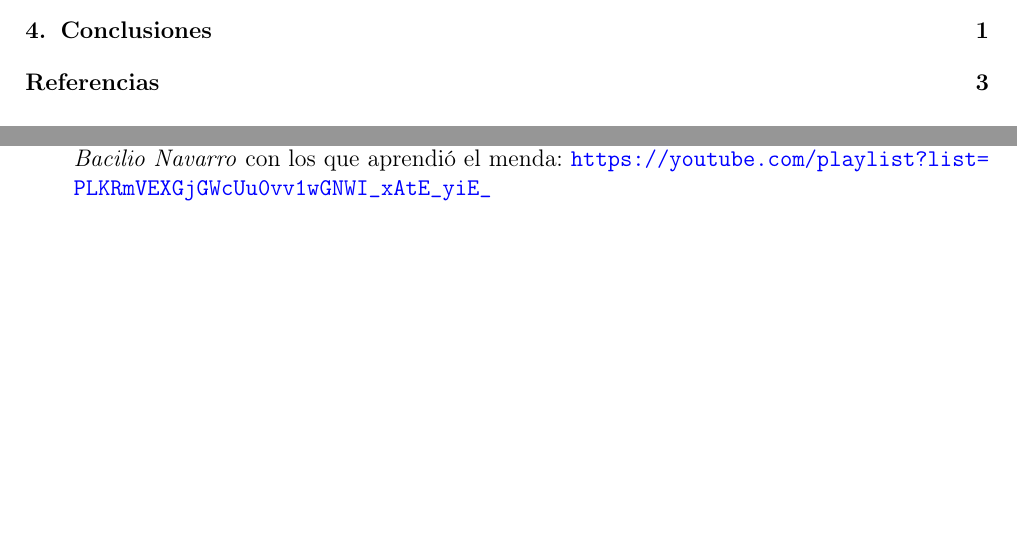
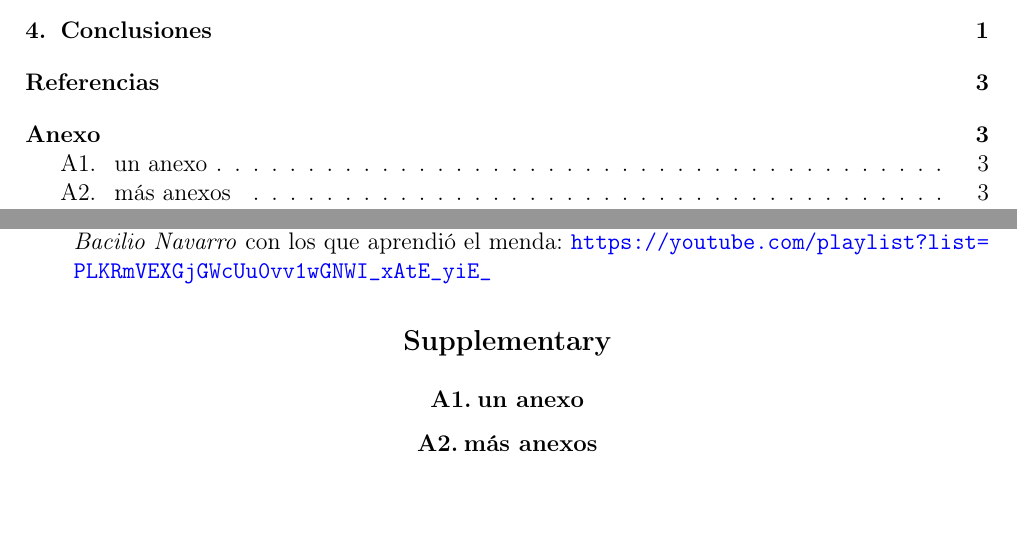
Before and after one commit to pablogila/PlantillaLatex, a LaTeX paper (PlantillaLatex.tex): two parts of pages 2 and 5 of 5, joined at a grey line, cut so that both start at the same text. Compiled offline with pdfLaTeX.

Commit message:
ahora también puedes hacer anexos

```diff
--- a/PlantillaLatex.tex
+++ b/PlantillaLatex.tex
@@ -317,4 +317,20 @@ Por otro, vamos a meter una foto rápidamente con nuestro custom command:
 \end{thebibliography}
 
 
+%%%%%%%%%%%%%%%%%%%%%%%%%%%%%%%%%%%%
+%%%%%%%%%%%%%  ANEXOS  %%%%%%%%%%%%%
+%%%%%%%%%%%%%%%%%%%%%%%%%%%%%%%%%%%%
+
+% Para poner anexos, nombrados en el índice como A1, A2, etc.
+% Como estamos jugando con el renewcommand, este anexo debe ir al final del documento, después de la bibliografía, para no liarla.
+
+\renewcommand{\thesection}{A\arabic{section}}
+\renewcommand{\thesubsection}{A\arabic{subsection}}
+\section*{Supplementary}\addcontentsline{toc}{section}{Anexo}
+
+\subsection{un anexo}
+
+\subsection{más anexos}
+
+
 \end{document}
```
Also changed, not shown: 1 other file.
